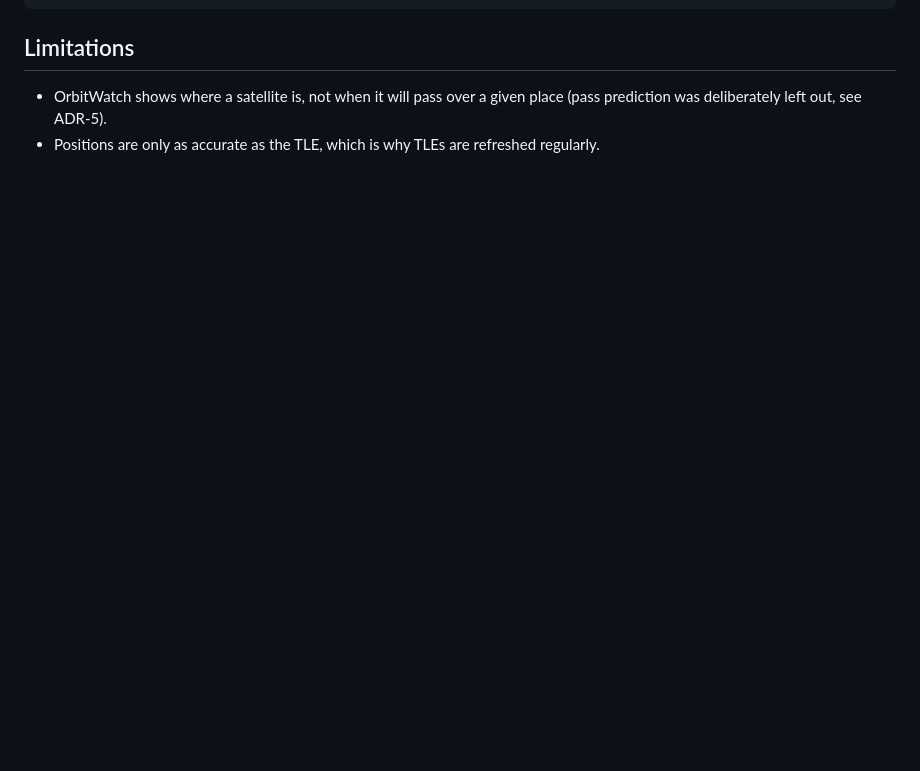
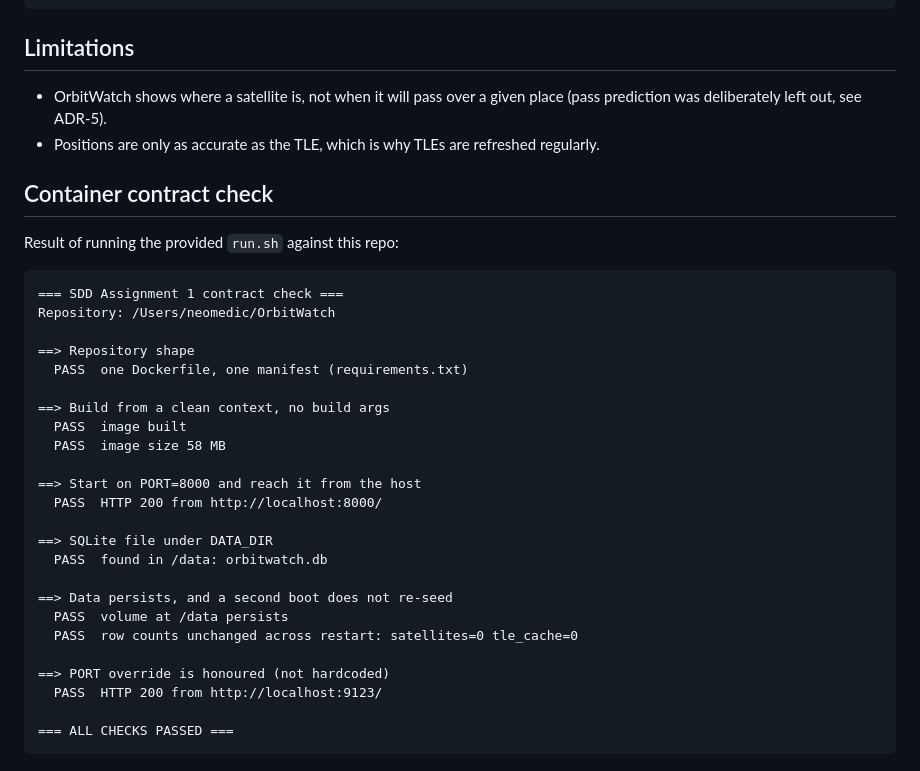
Before and after one commit to neo0oo/OrbitWatch, a Markdown page: README.md, the part around the change. Rendered like a GitHub page; blank space fills up the shorter version.

Commit message:
Update README with container contract check results
Added container contract check results to README.

````diff
--- a/README.md
+++ b/README.md
@@ -97,3 +97,34 @@ OrbitWatch/
 
 - OrbitWatch shows where a satellite is, not when it will pass over a given place (pass prediction was deliberately left out, see ADR-5).
 - Positions are only as accurate as the TLE, which is why TLEs are refreshed regularly.
+
+## Container contract check
+
+Result of running the provided `run.sh` against this repo:
+
+```
+=== SDD Assignment 1 contract check ===
+Repository: /Users/neomedic/OrbitWatch
+
+==> Repository shape
+  PASS  one Dockerfile, one manifest (requirements.txt)
+
+==> Build from a clean context, no build args
+  PASS  image built
+  PASS  image size 58 MB
+
+==> Start on PORT=8000 and reach it from the host
+  PASS  HTTP 200 from http://localhost:8000/
+
+==> SQLite file under DATA_DIR
+  PASS  found in /data: orbitwatch.db
+
+==> Data persists, and a second boot does not re-seed
+  PASS  volume at /data persists
+  PASS  row counts unchanged across restart: satellites=0 tle_cache=0
+
+==> PORT override is honoured (not hardcoded)
+  PASS  HTTP 200 from http://localhost:9123/
+
+=== ALL CHECKS PASSED ===
+```
````
